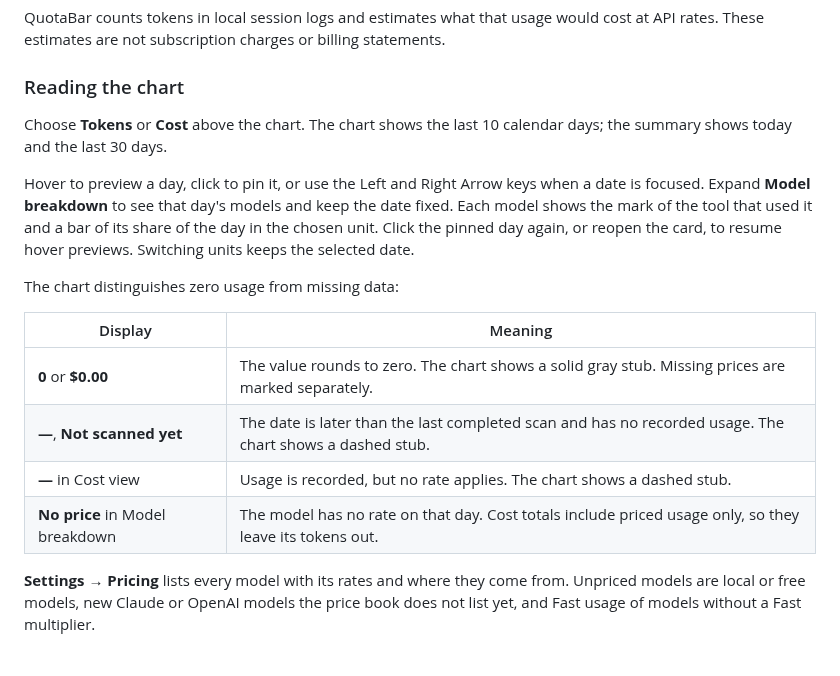
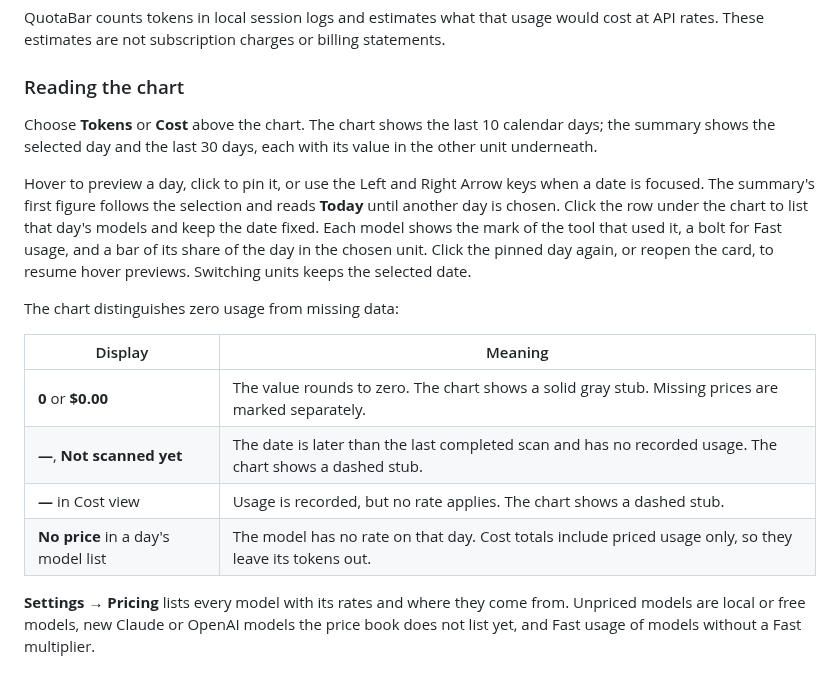
Before and after one commit to softmaxe/quota-bar, a Markdown page: README.md, the part around the change. GitHub-like rendering.

```diff
--- a/README.md
+++ b/README.md
@@ -154,9 +154,9 @@ QuotaBar counts tokens in local session logs and estimates what that usage would
 
 ### Reading the chart
 
-Choose **Tokens** or **Cost** above the chart. The chart shows the last 10 calendar days; the summary shows today and the last 30 days.
+Choose **Tokens** or **Cost** above the chart. The chart shows the last 10 calendar days; the summary shows the selected day and the last 30 days, each with its value in the other unit underneath.
 
-Hover to preview a day, click to pin it, or use the Left and Right Arrow keys when a date is focused. Expand **Model breakdown** to see that day's models and keep the date fixed. Each model shows the mark of the tool that used it and a bar of its share of the day in the chosen unit. Click the pinned day again, or reopen the card, to resume hover previews. Switching units keeps the selected date.
+Hover to preview a day, click to pin it, or use the Left and Right Arrow keys when a date is focused. The summary's first figure follows the selection and reads **Today** until another day is chosen. Click the row under the chart to list that day's models and keep the date fixed. Each model shows the mark of the tool that used it, a bolt for Fast usage, and a bar of its share of the day in the chosen unit. Click the pinned day again, or reopen the card, to resume hover previews. Switching units keeps the selected date.
 
 The chart distinguishes zero usage from missing data:
 
@@ -165,7 +165,7 @@ The chart distinguishes zero usage from missing data:
 | **0** or **$0.00** | The value rounds to zero. The chart shows a solid gray stub. Missing prices are marked separately. |
 | **—**, **Not scanned yet** | The date is later than the last completed scan and has no recorded usage. The chart shows a dashed stub. |
 | **—** in Cost view | Usage is recorded, but no rate applies. The chart shows a dashed stub. |
-| **No price** in Model breakdown | The model has no rate on that day. Cost totals include priced usage only, so they leave its tokens out. |
+| **No price** in a day's model list | The model has no rate on that day. Cost totals include priced usage only, so they leave its tokens out. |
 
 **Settings → Pricing** lists every model with its rates and where they come from. Unpriced models are local or free models, new Claude or OpenAI models the price book does not list yet, and Fast usage of models without a Fast multiplier.
 
```
Also changed, not shown: README.zh-CN.md (+3 -3 lines), docs/images/hero.png, docs/images/interactions/main-dark.png, docs/images/interactions/main-light.png, docs/images/interactions/refresh-failed.png, docs/images/interactions/sign-in.png, 3 other files.
